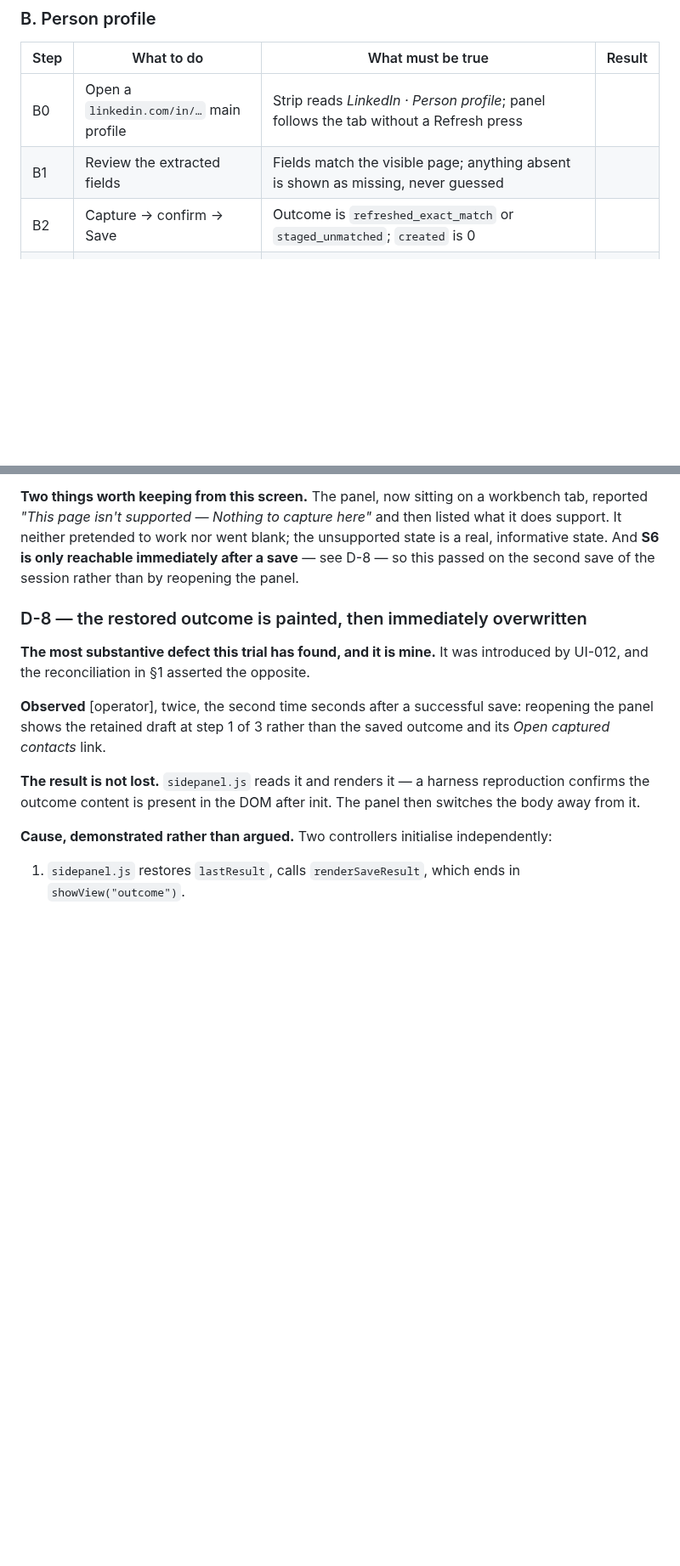
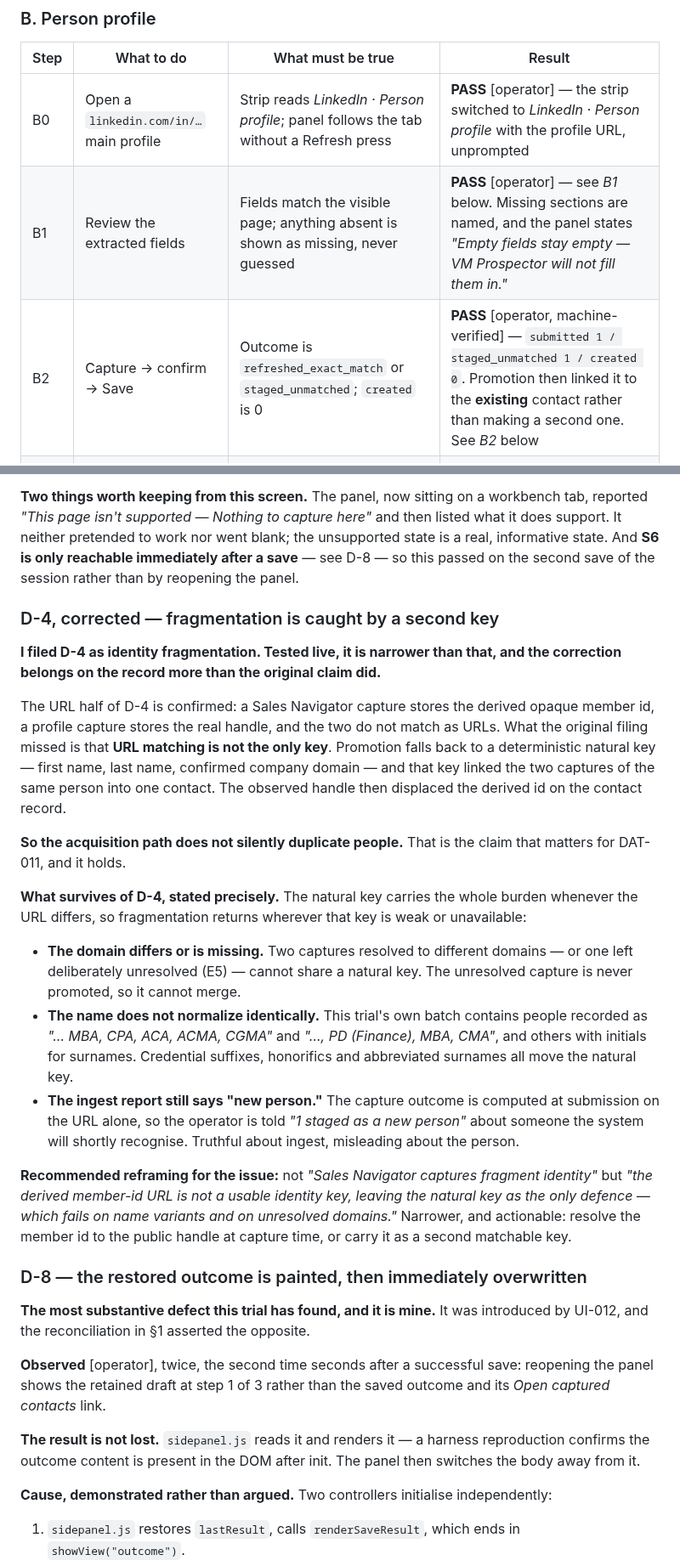
Before and after one commit to sahilaaron/vmr-outbound, a Markdown page: docs/DAT_011_ACCEPTANCE.md, 2 parts joined by grey strips. Shown at 85% size. Drawn GitHub-style; blank space fills up the shorter version.

```diff
--- a/docs/DAT_011_ACCEPTANCE.md
+++ b/docs/DAT_011_ACCEPTANCE.md
@@ -371,9 +371,9 @@ stable key. Nothing was submitted by the cancellation.
 
 | Step | What to do | What must be true | Result |
 | --- | --- | --- | --- |
-| B0 | Open a `linkedin.com/in/…` main profile | Strip reads *LinkedIn · Person profile*; panel follows the tab without a Refresh press | |
-| B1 | Review the extracted fields | Fields match the visible page; anything absent is shown as missing, never guessed | |
-| B2 | Capture → confirm → Save | Outcome is `refreshed_exact_match` or `staged_unmatched`; `created` is 0 | |
+| B0 | Open a `linkedin.com/in/…` main profile | Strip reads *LinkedIn · Person profile*; panel follows the tab without a Refresh press | **PASS** [operator] — the strip switched to *LinkedIn · Person profile* with the profile URL, unprompted |
+| B1 | Review the extracted fields | Fields match the visible page; anything absent is shown as missing, never guessed | **PASS** [operator] — see *B1* below. Missing sections are named, and the panel states *"Empty fields stay empty — VM Prospector will not fill them in."* |
+| B2 | Capture → confirm → Save | Outcome is `refreshed_exact_match` or `staged_unmatched`; `created` is 0 | **PASS** [operator, machine-verified] — `submitted 1 / staged_unmatched 1 / created 0`. Promotion then linked it to the **existing** contact rather than making a second one. See *B2* below |
 | B3 | Save again without recapturing | *already saved — idempotent*, same submission | |
 | B4 | Open a Sales Navigator person page | Reports *unsupported* with the reason — the shipped detector supports only the main `/in/` profile | |
 
@@ -993,6 +1058,44 @@ and then listed what it does support. It neither pretended to work nor went
 blank; the unsupported state is a real, informative state. And **S6 is only
 reachable immediately after a save** — see D-8 — so this passed on the second
 save of the session rather than by reopening the panel.
+
+### D-4, corrected — fragmentation is caught by a second key
+
+**I filed D-4 as identity fragmentation. Tested live, it is narrower than that,
+and the correction belongs on the record more than the original claim did.**
+
+The URL half of D-4 is confirmed: a Sales Navigator capture stores the derived
+opaque member id, a profile capture stores the real handle, and the two do not
+match as URLs. What the original filing missed is that **URL matching is not the
+only key**. Promotion falls back to a deterministic natural key — first name,
+last name, confirmed company domain — and that key linked the two captures of the
+same person into one contact. The observed handle then displaced the derived id
+on the contact record.
+
+**So the acquisition path does not silently duplicate people.** That is the
+claim that matters for DAT-011, and it holds.
+
+**What survives of D-4, stated precisely.** The natural key carries the whole
+burden whenever the URL differs, so fragmentation returns wherever that key is
+weak or unavailable:
+
+* **The domain differs or is missing.** Two captures resolved to different
+  domains — or one left deliberately unresolved (E5) — cannot share a natural
+  key. The unresolved capture is never promoted, so it cannot merge.
+* **The name does not normalize identically.** This trial's own batch contains
+  people recorded as *"… MBA, CPA, ACA, ACMA, CGMA"* and *"…, PD (Finance), MBA,
+  CMA"*, and others with initials for surnames. Credential suffixes, honorifics
+  and abbreviated surnames all move the natural key.
+* **The ingest report still says "new person."** The capture outcome is computed
+  at submission on the URL alone, so the operator is told *"1 staged as a new
+  person"* about someone the system will shortly recognise. Truthful about ingest,
+  misleading about the person.
+
+**Recommended reframing for the issue:** not *"Sales Navigator captures fragment
+identity"* but *"the derived member-id URL is not a usable identity key, leaving
+the natural key as the only defence — which fails on name variants and on
+unresolved domains."* Narrower, and actionable: resolve the member id to the
+public handle at capture time, or carry it as a second matchable key.
 
 ### D-8 — the restored outcome is painted, then immediately overwritten
 
```
Also changed, not shown: other parts of docs/DAT_011_ACCEPTANCE.md (+66 -1 lines).
